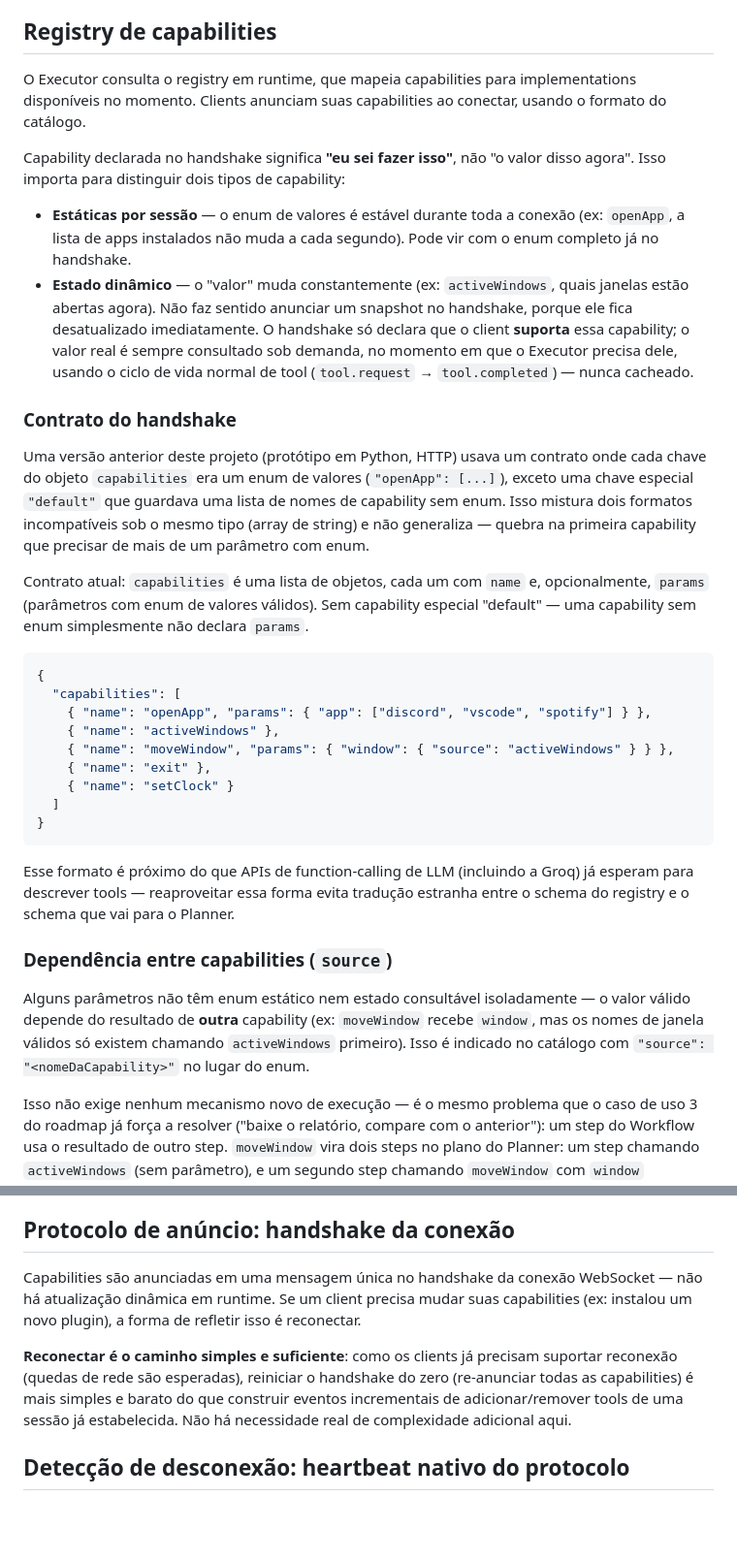
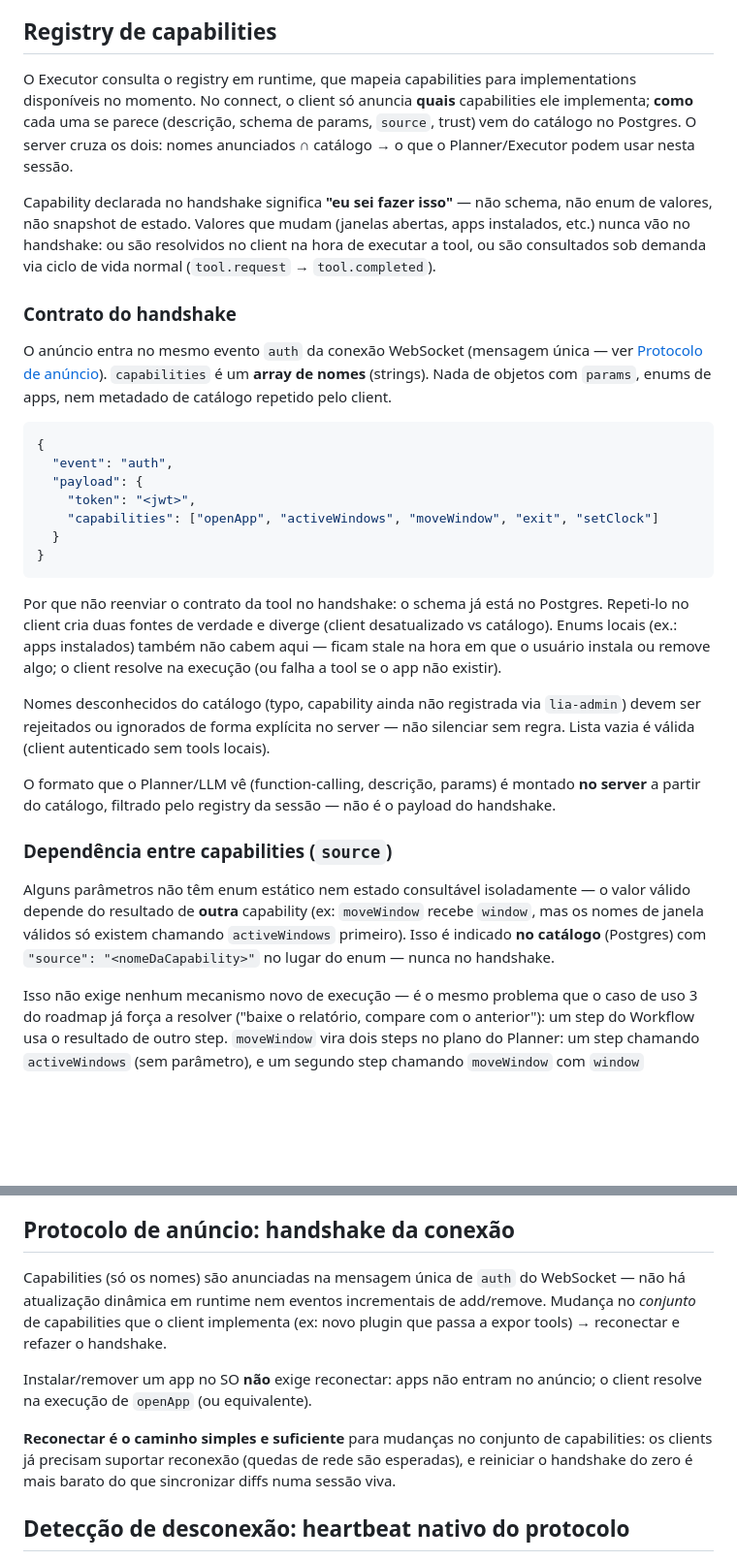
Before and after one commit to Gui97p/lia-server, a Markdown page: docs/tools-and-capabilities.md, 2 parts joined by grey strips. Shown at 97% size. Drawn GitHub-style; blank space fills up the shorter version.

````diff
--- a/docs/tools-and-capabilities.md
+++ b/docs/tools-and-capabilities.md
@@ -39,36 +39,33 @@ O catálogo no Postgres elimina a necessidade de deploy só para *documentar* um
 
 ## Registry de capabilities
 
-O Executor consulta o registry em runtime, que mapeia capabilities para implementations disponíveis no momento. Clients anunciam suas capabilities ao conectar, usando o formato do catálogo.
+O Executor consulta o registry em runtime, que mapeia capabilities para implementations disponíveis no momento. No connect, o client só anuncia **quais** capabilities ele implementa; **como** cada uma se parece (descrição, schema de params, `source`, trust) vem do catálogo no Postgres. O server cruza os dois: nomes anunciados ∩ catálogo → o que o Planner/Executor podem usar nesta sessão.
 
-Capability declarada no handshake significa **"eu sei fazer isso"**, não "o valor disso agora". Isso importa para distinguir dois tipos de capability:
-
-- **Estáticas por sessão** — o enum de valores é estável durante toda a conexão (ex: `openApp`, a lista de apps instalados não muda a cada segundo). Pode vir com o enum completo já no handshake.
-- **Estado dinâmico** — o "valor" muda constantemente (ex: `activeWindows`, quais janelas estão abertas agora). Não faz sentido anunciar um snapshot no handshake, porque ele fica desatualizado imediatamente. O handshake só declara que o client **suporta** essa capability; o valor real é sempre consultado sob demanda, no momento em que o Executor precisa dele, usando o ciclo de vida normal de tool (`tool.request` → `tool.completed`) — nunca cacheado.
+Capability declarada no handshake significa **"eu sei fazer isso"** — não schema, não enum de valores, não snapshot de estado. Valores que mudam (janelas abertas, apps instalados, etc.) nunca vão no handshake: ou são resolvidos no client na hora de executar a tool, ou são consultados sob demanda via ciclo de vida normal (`tool.request` → `tool.completed`).
 
 ### Contrato do handshake
 
-Uma versão anterior deste projeto (protótipo em Python, HTTP) usava um contrato onde cada chave do objeto `capabilities` era um enum de valores (`"openApp": [...]`), exceto uma chave especial `"default"` que guardava uma lista de nomes de capability sem enum. Isso mistura dois formatos incompatíveis sob o mesmo tipo (array de string) e não generaliza — quebra na primeira capability que precisar de mais de um parâmetro com enum.
-
-Contrato atual: `capabilities` é uma lista de objetos, cada um com `name` e, opcionalmente, `params` (parâmetros com enum de valores válidos). Sem capability especial "default" — uma capability sem enum simplesmente não declara `params`.
+O anúncio entra no mesmo evento `auth` da conexão WebSocket (mensagem única — ver [Protocolo de anúncio](#protocolo-de-anúncio-handshake-da-conexão)). `capabilities` é um **array de nomes** (strings). Nada de objetos com `params`, enums de apps, nem metadado de catálogo repetido pelo client.
 
 ```json
 {
-  "capabilities": [
-    { "name": "openApp", "params": { "app": ["discord", "vscode", "spotify"] } },
-    { "name": "activeWindows" },
-    { "name": "moveWindow", "params": { "window": { "source": "activeWindows" } } },
-    { "name": "exit" },
-    { "name": "setClock" }
-  ]
+  "event": "auth",
+  "payload": {
+    "token": "<jwt>",
+    "capabilities": ["openApp", "activeWindows", "moveWindow", "exit", "setClock"]
+  }
 }
 ```
 
-Esse formato é próximo do que APIs de function-calling de LLM (incluindo a Groq) já esperam para descrever tools — reaproveitar essa forma evita tradução estranha entre o schema do registry e o schema que vai para o Planner.
+Por que não reenviar o contrato da tool no handshake: o schema já está no Postgres. Repeti-lo no client cria duas fontes de verdade e diverge (client desatualizado vs catálogo). Enums locais (ex.: apps instalados) também não cabem aqui — ficam stale na hora em que o usuário instala ou remove algo; o client resolve na execução (ou falha a tool se o app não existir).
+
+Nomes desconhecidos do catálogo (typo, capability ainda não registrada via `lia-admin`) devem ser rejeitados ou ignorados de forma explícita no server — não silenciar sem regra. Lista vazia é válida (client autenticado sem tools locais).
+
+O formato que o Planner/LLM vê (function-calling, descrição, params) é montado **no server** a partir do catálogo, filtrado pelo registry da sessão — não é o payload do handshake.
 
 ### Dependência entre capabilities (`source`)
 
-Alguns parâmetros não têm enum estático nem estado consultável isoladamente — o valor válido depende do resultado de **outra** capability (ex: `moveWindow` recebe `window`, mas os nomes de janela válidos só existem chamando `activeWindows` primeiro). Isso é indicado no catálogo com `"source": "<nomeDaCapability>"` no lugar do enum.
+Alguns parâmetros não têm enum estático nem estado consultável isoladamente — o valor válido depende do resultado de **outra** capability (ex: `moveWindow` recebe `window`, mas os nomes de janela válidos só existem chamando `activeWindows` primeiro). Isso é indicado **no catálogo** (Postgres) com `"source": "<nomeDaCapability>"` no lugar do enum — nunca no handshake.
 
 Isso não exige nenhum mecanismo novo de execução — é o mesmo problema que o caso de uso 3 do roadmap já força a resolver ("baixe o relatório, compare com o anterior"): um step do Workflow usa o resultado de outro step. `moveWindow` vira dois steps no plano do Planner: um step chamando `activeWindows` (sem parâmetro), e um segundo step chamando `moveWindow` com `window` preenchido a partir do resultado do primeiro, e `DependsOn` apontando para ele (ver [`$fromStep` em Planner e Executor](planner-and-executor.md#referência-a-resultado-de-outro-step-fromstep)). O `source` no catálogo é só a pista que evita o Planner alucinar um valor em vez de gerar o step de descoberta.
 
@@ -92,9 +89,11 @@ Conforme o catálogo de capabilities crescer, pode fazer sentido não injetar tu
 
 ## Protocolo de anúncio: handshake da conexão
 
-Capabilities são anunciadas em uma mensagem única no handshake da conexão WebSocket — não há atualização dinâmica em runtime. Se um client precisa mudar suas capabilities (ex: instalou um novo plugin), a forma de refletir isso é reconectar.
+Capabilities (só os nomes) são anunciadas na mensagem única de `auth` do WebSocket — não há atualização dinâmica em runtime nem eventos incrementais de add/remove. Mudança no *conjunto* de capabilities que o client implementa (ex: novo plugin que passa a expor tools) → reconectar e refazer o handshake.
 
-**Reconectar é o caminho simples e suficiente**: como os clients já precisam suportar reconexão (quedas de rede são esperadas), reiniciar o handshake do zero (re-anunciar todas as capabilities) é mais simples e barato do que construir eventos incrementais de adicionar/remover tools de uma sessão já estabelecida. Não há necessidade real de complexidade adicional aqui.
+Instalar/remover um app no SO **não** exige reconectar: apps não entram no anúncio; o client resolve na execução de `openApp` (ou equivalente).
+
+**Reconectar é o caminho simples e suficiente** para mudanças no conjunto de capabilities: os clients já precisam suportar reconexão (quedas de rede são esperadas), e reiniciar o handshake do zero é mais barato do que sincronizar diffs numa sessão viva.
 
 ## Detecção de desconexão: heartbeat nativo do protocolo
 
````
Also changed, not shown: other parts of docs/tools-and-capabilities.md (+2 -2 lines), docs/transport-and-audio.md (+2 -0 lines).
